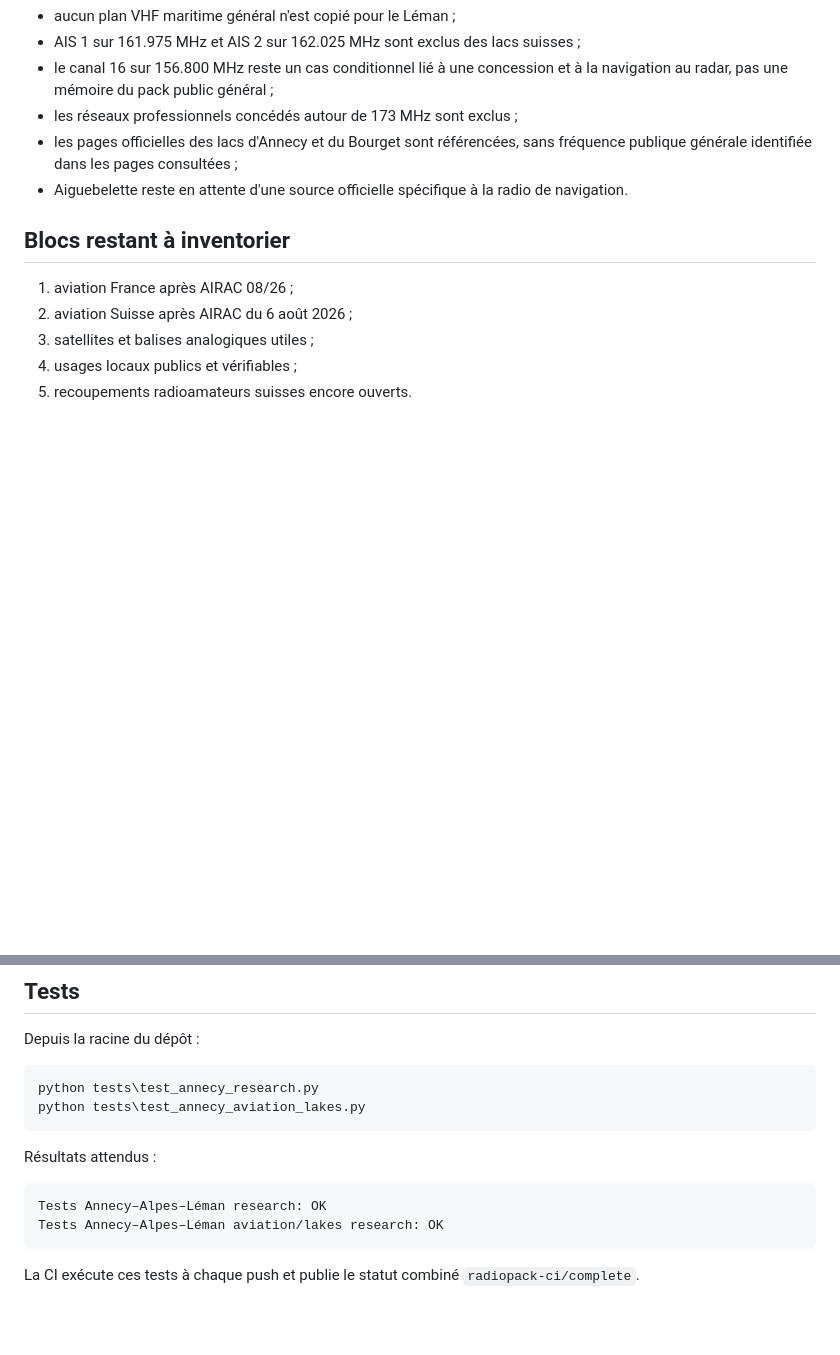
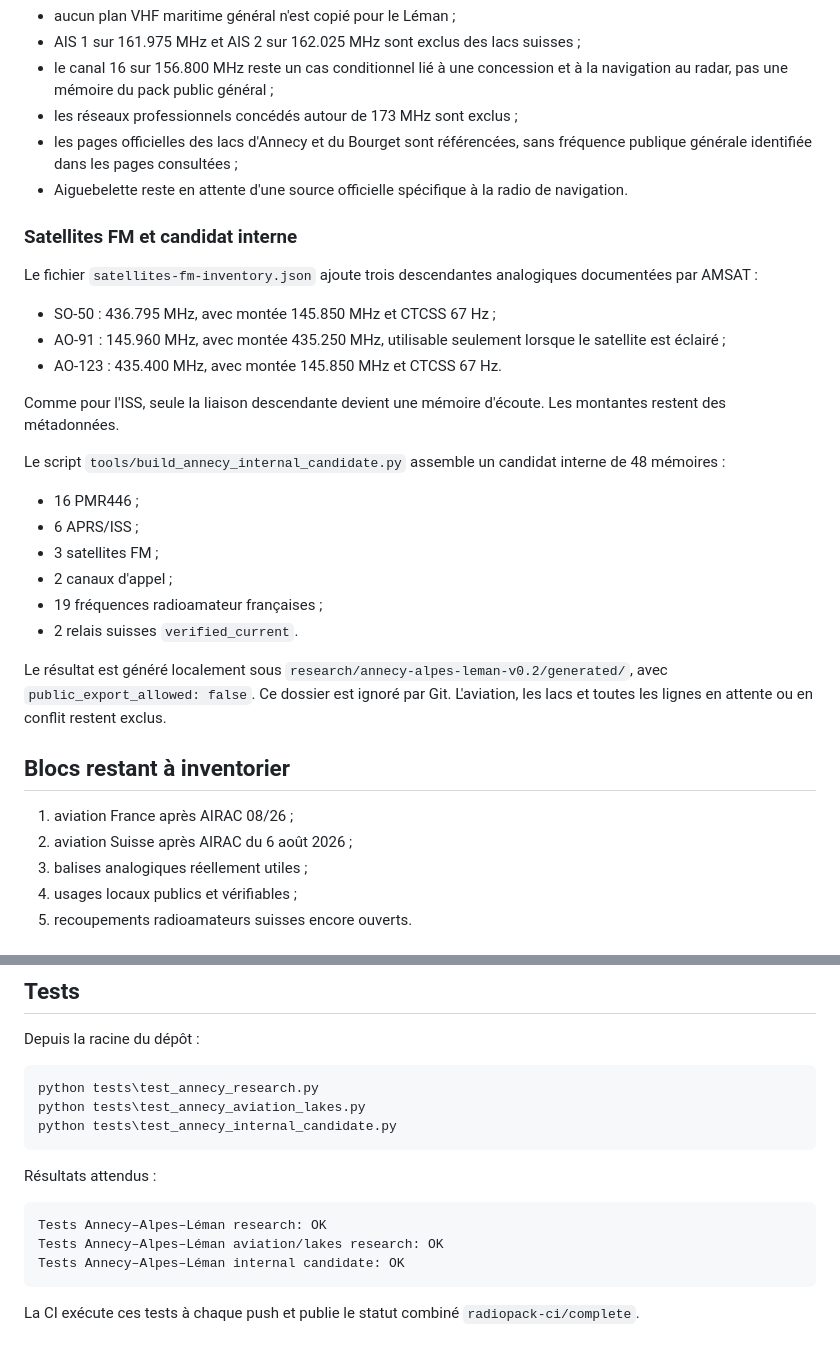
Before and after one commit to b2techstudio/radiopack-france, a Markdown page: research/annecy-alpes-leman-v0.2/README.md, 2 parts joined by grey strips. GitHub-like rendering; blank space fills up the shorter version.

Commit message:
Document the Sprint 10 internal candidate

````diff
--- a/research/annecy-alpes-leman-v0.2/README.md
+++ b/research/annecy-alpes-leman-v0.2/README.md
@@ -70,11 +70,32 @@ Le fichier `navigation-lakes-findings.json` aboutit actuellement à zéro mémoi
 - les pages officielles des lacs d'Annecy et du Bourget sont référencées, sans fréquence publique générale identifiée dans les pages consultées ;
 - Aiguebelette reste en attente d'une source officielle spécifique à la radio de navigation.
 
+### Satellites FM et candidat interne
+
+Le fichier `satellites-fm-inventory.json` ajoute trois descendantes analogiques documentées par AMSAT :
+
+- SO-50 : 436.795 MHz, avec montée 145.850 MHz et CTCSS 67 Hz ;
+- AO-91 : 145.960 MHz, avec montée 435.250 MHz, utilisable seulement lorsque le satellite est éclairé ;
+- AO-123 : 435.400 MHz, avec montée 145.850 MHz et CTCSS 67 Hz.
+
+Comme pour l'ISS, seule la liaison descendante devient une mémoire d'écoute. Les montantes restent des métadonnées.
+
+Le script `tools/build_annecy_internal_candidate.py` assemble un candidat interne de 48 mémoires :
+
+- 16 PMR446 ;
+- 6 APRS/ISS ;
+- 3 satellites FM ;
+- 2 canaux d'appel ;
+- 19 fréquences radioamateur françaises ;
+- 2 relais suisses `verified_current`.
+
+Le résultat est généré localement sous `research/annecy-alpes-leman-v0.2/generated/`, avec `public_export_allowed: false`. Ce dossier est ignoré par Git. L'aviation, les lacs et toutes les lignes en attente ou en conflit restent exclus.
+
 ## Blocs restant à inventorier
 
 1. aviation France après AIRAC 08/26 ;
 2. aviation Suisse après AIRAC du 6 août 2026 ;
-3. satellites et balises analogiques utiles ;
+3. balises analogiques réellement utiles ;
 4. usages locaux publics et vérifiables ;
 5. recoupements radioamateurs suisses encore ouverts.
 
@@ -112,6 +133,7 @@ Depuis la racine du dépôt :
 ```powershell
 python tests\test_annecy_research.py
 python tests\test_annecy_aviation_lakes.py
+python tests\test_annecy_internal_candidate.py
 ```
 
 Résultats attendus :
@@ -119,6 +141,7 @@ Résultats attendus :
 ```text
 Tests Annecy–Alpes–Léman research: OK
 Tests Annecy–Alpes–Léman aviation/lakes research: OK
+Tests Annecy–Alpes–Léman internal candidate: OK
 ```
 
 La CI exécute ces tests à chaque push et publie le statut combiné `radiopack-ci/complete`.
````
